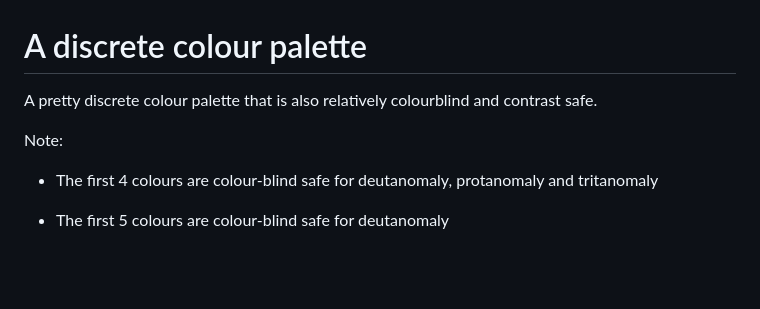
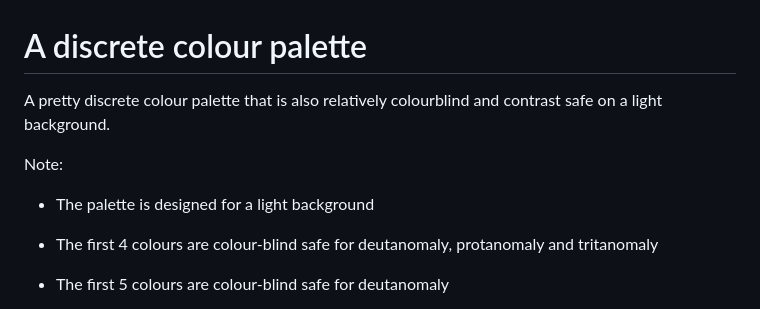
Before and after one commit to davidhodge931/jumble, a Markdown page: reference/jumble.md, the part around the change. GitHub-like rendering; blank space fills up the shorter version.

Commit message:
Deploying to gh-pages from @ davidhodge931/jumble@19927a646cf7e780ee9ada1ede0369fea25cf833 🚀

```diff
--- a/reference/jumble.md
+++ b/reference/jumble.md
@@ -1,9 +1,11 @@
 # A discrete colour palette
 
 A pretty discrete colour palette that is also relatively colourblind and
-contrast safe.
+contrast safe on a light background.
 
 Note:
+
+- The palette is designed for a light background
 
 - The first 4 colours are colour-blind safe for deutanomaly, protanomaly
   and tritanomaly
```
Also changed, not shown: index.md (+1 -0 lines), reference/figures/README-example-1.png, reference/jumble-1.png, 5 other files.
